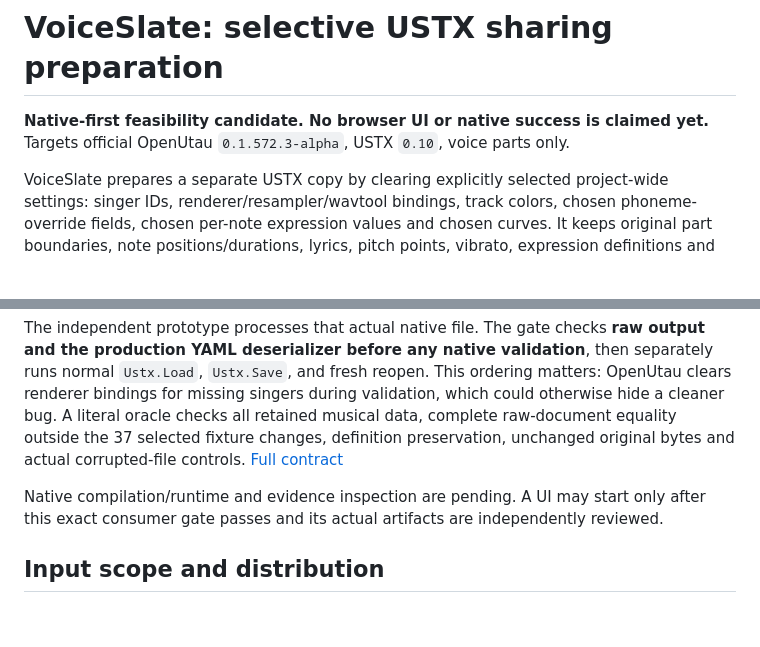
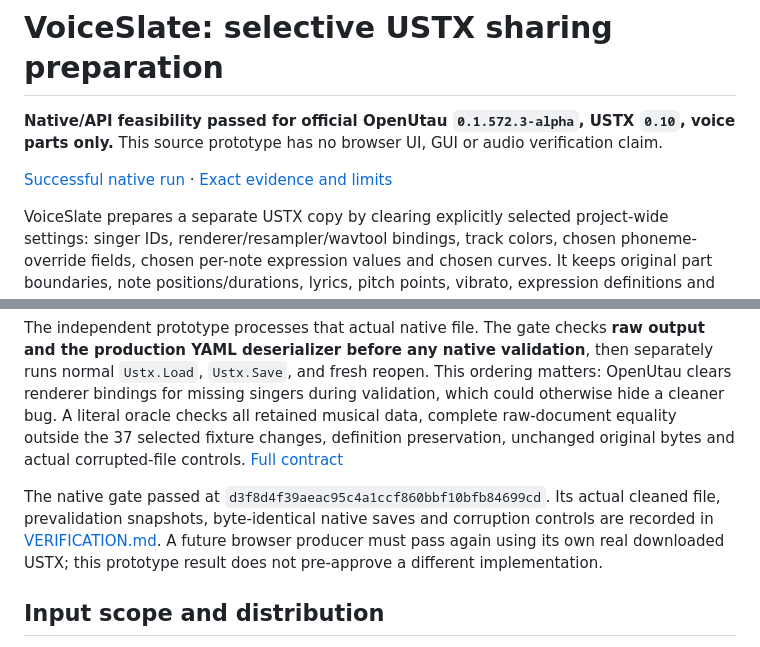
Before and after one commit to Masanori-Spec/voice-slate, a Markdown page: README.md, 2 parts joined by grey strips. GitHub-like rendering; blank space fills up the shorter version.

Commit message:
Record accepted official OpenUtau native proof

```diff
--- a/README.md
+++ b/README.md
@@ -1,6 +1,8 @@
 # VoiceSlate: selective USTX sharing preparation
 
-**Native-first feasibility candidate. No browser UI or native success is claimed yet.** Targets official OpenUtau `0.1.572.3-alpha`, USTX `0.10`, voice parts only.
+**Native/API feasibility passed for official OpenUtau `0.1.572.3-alpha`, USTX `0.10`, voice parts only.** This source prototype has no browser UI, GUI or audio verification claim.
+
+[Successful native run](https://github.com/Masanori-Spec/voice-slate/actions/runs/37546077577) · [Exact evidence and limits](docs/VERIFICATION.md)
 
 VoiceSlate prepares a separate USTX copy by clearing explicitly selected project-wide settings: singer IDs, renderer/resampler/wavtool bindings, track colors, chosen phoneme-override fields, chosen per-note expression values and chosen curves. It keeps original part boundaries, note positions/durations, lyrics, pitch points, vibrato, expression definitions and every unselected data value. YAML formatting/comments are not preserved when changes are made.
 
@@ -28,7 +30,7 @@ Hosted CI downloads the exact official Linux release and verifies its size/SHA-2
 
 The independent prototype processes that actual native file. The gate checks **raw output and the production YAML deserializer before any native validation**, then separately runs normal `Ustx.Load`, `Ustx.Save`, and fresh reopen. This ordering matters: OpenUtau clears renderer bindings for missing singers during validation, which could otherwise hide a cleaner bug. A literal oracle checks all retained musical data, complete raw-document equality outside the 37 selected fixture changes, definition preservation, unchanged original bytes and actual corrupted-file controls. [Full contract](docs/TEST-DESIGN.md)
 
-Native compilation/runtime and evidence inspection are pending. A UI may start only after this exact consumer gate passes and its actual artifacts are independently reviewed.
+The native gate passed at `d3f8d4f39aeac95c4a1ccf860bbf10bfb84699cd`. Its actual cleaned file, prevalidation snapshots, byte-identical native saves and corruption controls are recorded in [VERIFICATION.md](docs/VERIFICATION.md). A future browser producer must pass again using its own real downloaded USTX; this prototype result does not pre-approve a different implementation.
 
 ## Input scope and distribution
 
```
Also changed, not shown: docs/TEST-DESIGN.md (+5 -1 lines), docs/VERIFICATION.md (added, +49 -0 lines).
